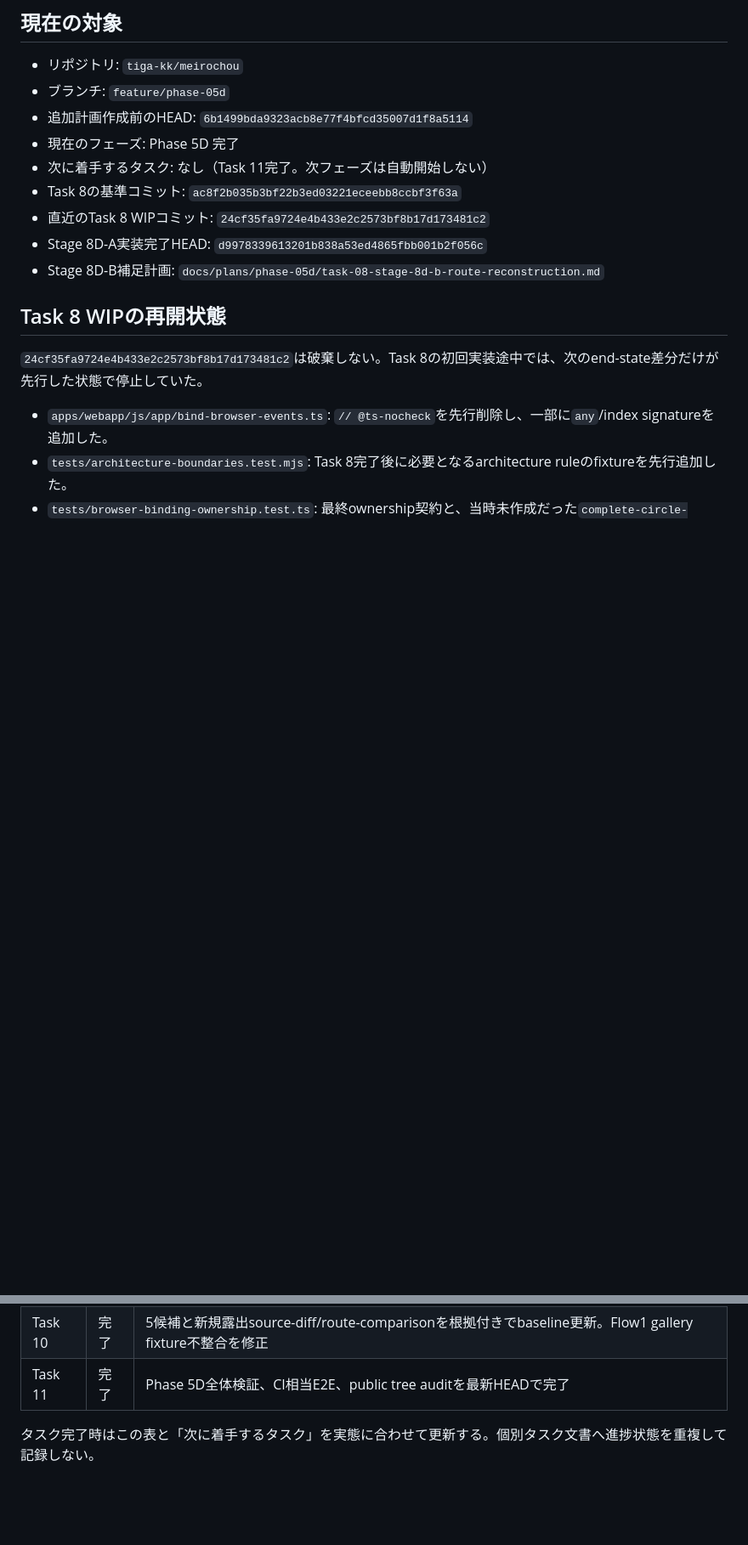
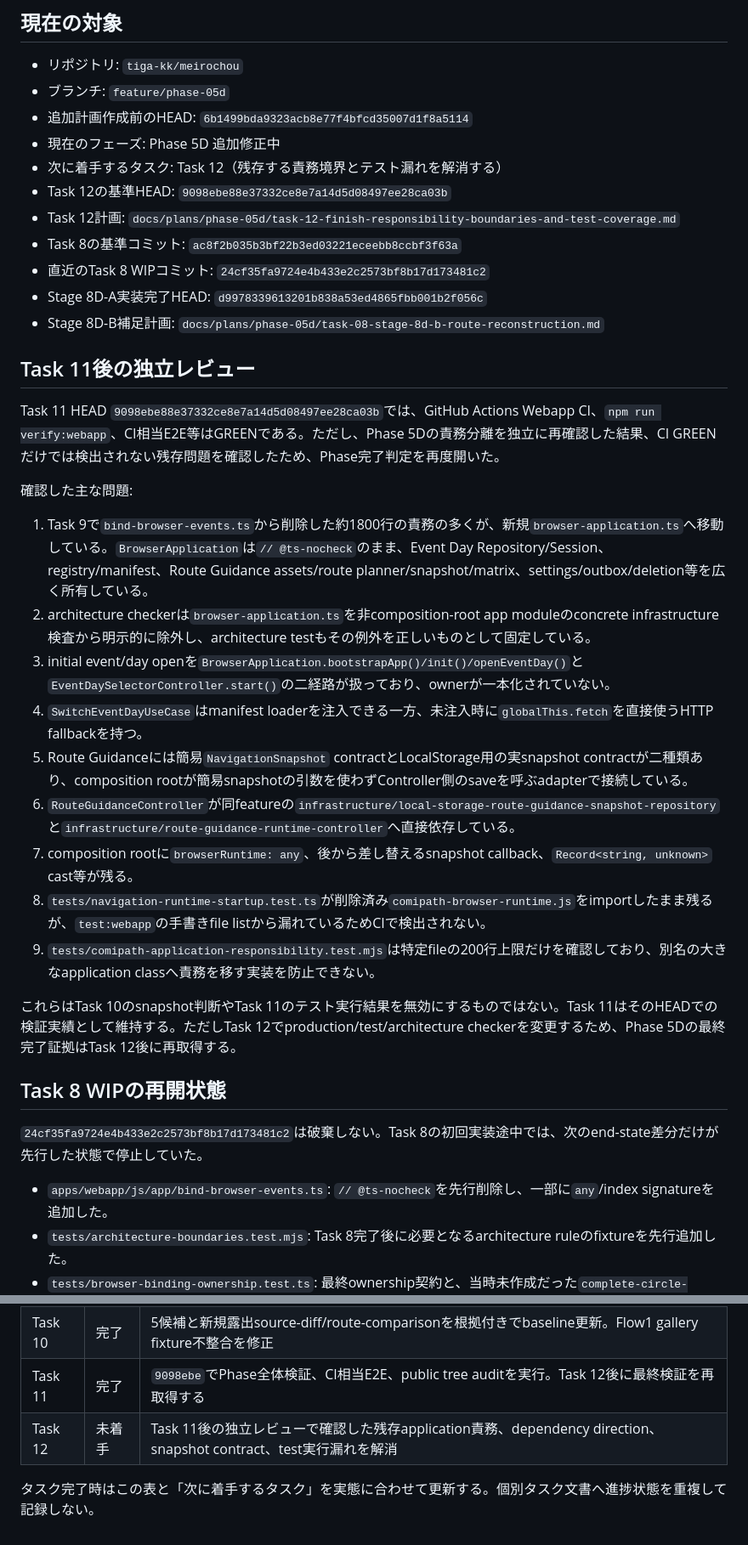
Before and after one commit to tiga-kk/meirochou, a Markdown page: docs/status/progress.md, 2 parts joined by grey strips. Shown at 85% size. Rendered like a GitHub page; blank space fills up the shorter version.

Commit message:
docs(phase-5d): record task 12 audit findings

```diff
--- a/docs/status/progress.md
+++ b/docs/status/progress.md
@@ -7,12 +7,32 @@
 - リポジトリ: `tiga-kk/meirochou`
 - ブランチ: `feature/phase-05d`
 - 追加計画作成前のHEAD: `6b1499bda9323acb8e77f4bfcd35007d1f8a5114`
-- 現在のフェーズ: Phase 5D 完了
-- 次に着手するタスク: なし（Task 11完了。次フェーズは自動開始しない）
+- 現在のフェーズ: Phase 5D 追加修正中
+- 次に着手するタスク: Task 12（残存する責務境界とテスト漏れを解消する）
+- Task 12の基準HEAD: `9098ebe88e37332ce8e7a14d5d08497ee28ca03b`
+- Task 12計画: `docs/plans/phase-05d/task-12-finish-responsibility-boundaries-and-test-coverage.md`
 - Task 8の基準コミット: `ac8f2b035b3bf22b3ed03221eceebb8ccbf3f63a`
 - 直近のTask 8 WIPコミット: `24cf35fa9724e4b433e2c2573bf8b17d173481c2`
 - Stage 8D-A実装完了HEAD: `d9978339613201b838a53ed4865fbb001b2f056c`
 - Stage 8D-B補足計画: `docs/plans/phase-05d/task-08-stage-8d-b-route-reconstruction.md`
+
+## Task 11後の独立レビュー
+
+Task 11 HEAD `9098ebe88e37332ce8e7a14d5d08497ee28ca03b`では、GitHub Actions Webapp CI、`npm run verify:webapp`、CI相当E2E等はGREENである。ただし、Phase 5Dの責務分離を独立に再確認した結果、CI GREENだけでは検出されない残存問題を確認したため、Phase完了判定を再度開いた。
+
+確認した主な問題:
+
+1. Task 9で`bind-browser-events.ts`から削除した約1800行の責務の多くが、新規`browser-application.ts`へ移動している。`BrowserApplication`は`// @ts-nocheck`のまま、Event Day Repository/Session、registry/manifest、Route Guidance assets/route planner/snapshot/matrix、settings/outbox/deletion等を広く所有している。
+2. architecture checkerは`browser-application.ts`を非composition-root app moduleのconcrete infrastructure検査から明示的に除外し、architecture testもその例外を正しいものとして固定している。
+3. initial event/day openを`BrowserApplication.bootstrapApp()/init()/openEventDay()`と`EventDaySelectorController.start()`の二経路が扱っており、ownerが一本化されていない。
+4. `SwitchEventDayUseCase`はmanifest loaderを注入できる一方、未注入時に`globalThis.fetch`を直接使うHTTP fallbackを持つ。
+5. Route Guidanceには簡易`NavigationSnapshot` contractとLocalStorage用の実snapshot contractが二種類あり、composition rootが簡易snapshotの引数を使わずController側のsaveを呼ぶadapterで接続している。
+6. `RouteGuidanceController`が同featureの`infrastructure/local-storage-route-guidance-snapshot-repository`と`infrastructure/route-guidance-runtime-controller`へ直接依存している。
+7. composition rootに`browserRuntime: any`、後から差し替えるsnapshot callback、`Record<string, unknown>` cast等が残る。
+8. `tests/navigation-runtime-startup.test.ts`が削除済み`comipath-browser-runtime.js`をimportしたまま残るが、`test:webapp`の手書きfile listから漏れているためCIで検出されない。
+9. `tests/comipath-application-responsibility.test.mjs`は特定fileの200行上限だけを確認しており、別名の大きなapplication classへ責務を移す実装を防止できない。
+
+これらはTask 10のsnapshot判断やTask 11のテスト実行結果を無効にするものではない。Task 11はそのHEADでの検証実績として維持する。ただしTask 12でproduction/test/architecture checkerを変更するため、Phase 5Dの最終完了証拠はTask 12後に再取得する。
 
 ## Task 8 WIPの再開状態
 
@@ -188,6 +210,7 @@ Task 7で得た検証結果は原因調査のbaselineとして利用するが、
 | Task 8 | 完了 | Stage 8A〜8G完了。browser binding ownershipとarchitecture guardrailを確定 |
 | Task 9 | 完了 | browser event registrationをowner別に整理し、root binderをcompose/cleanupへ縮小 |
 | Task 10 | 完了 | 5候補と新規露出source-diff/route-comparisonを根拠付きでbaseline更新。Flow1 gallery fixture不整合を修正 |
-| Task 11 | 完了 | Phase 5D全体検証、CI相当E2E、public tree auditを最新HEADで完了 |
+| Task 11 | 完了 | `9098ebe`でPhase全体検証、CI相当E2E、public tree auditを実行。Task 12後に最終検証を再取得する |
+| Task 12 | 未着手 | Task 11後の独立レビューで確認した残存application責務、dependency direction、snapshot contract、test実行漏れを解消 |
 
 タスク完了時はこの表と「次に着手するタスク」を実態に合わせて更新する。個別タスク文書へ進捗状態を重複して記録しない。
```
Also changed, not shown: other parts of docs/status/progress.md (+3 -1 lines).
